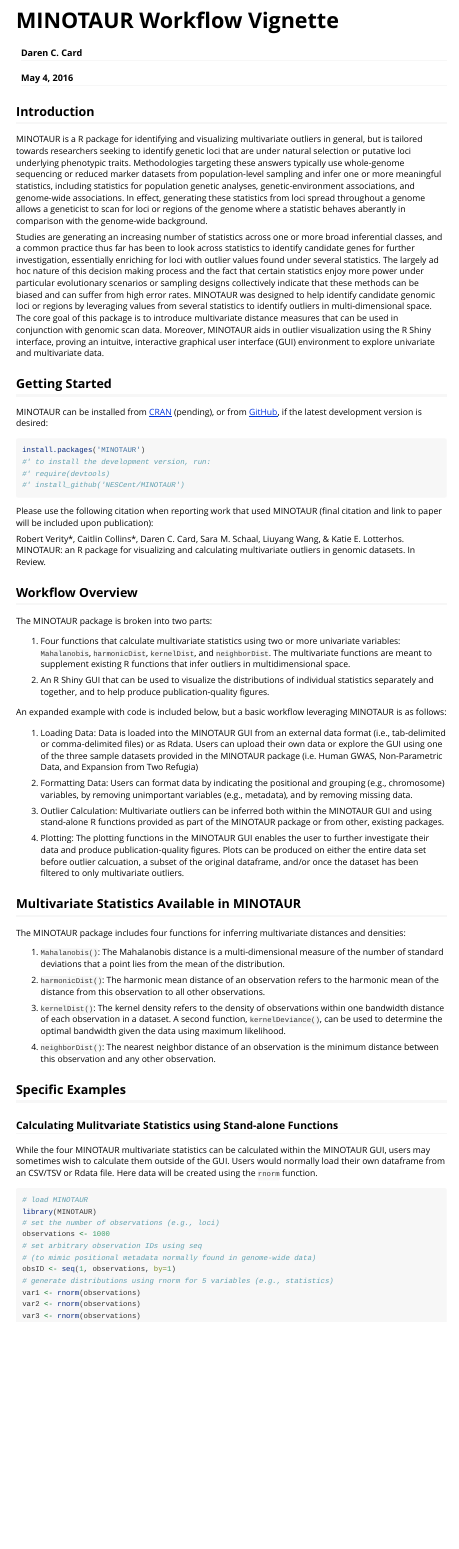
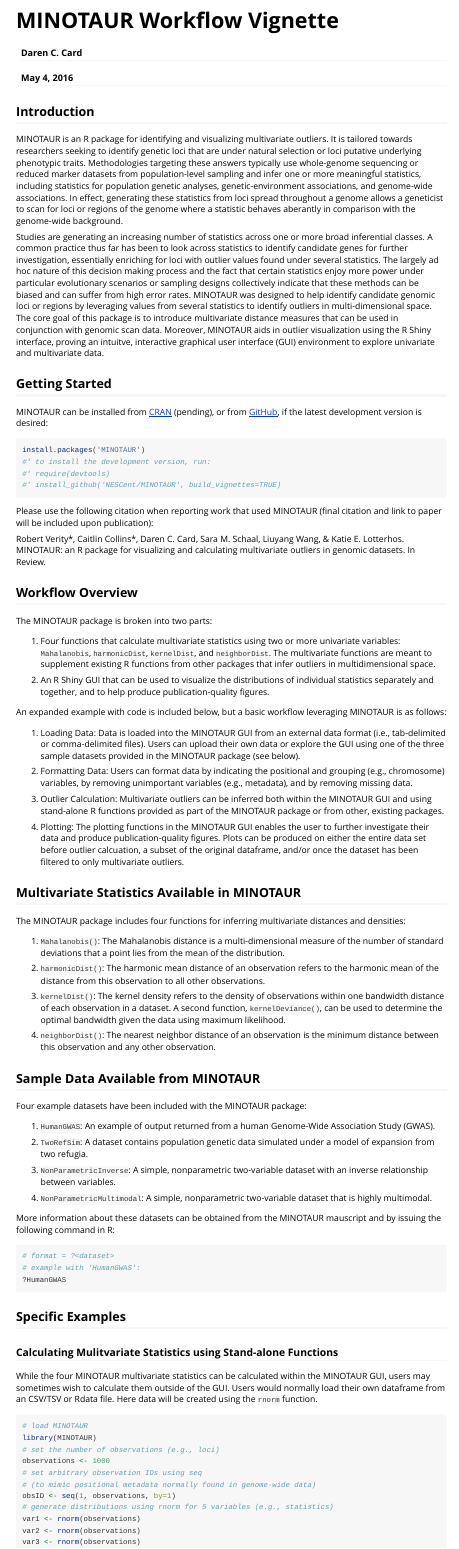
Before and after one commit to NESCent/MINOTAUR, an R Markdown document (vignettes/MINOTAUR.Rmd): the page in a window 1100 px wide, from its top. Rendered offline with R 4.5, knitr and Pandoc, with nearby package versions; code that draws random numbers runs with fixed seeds of ours; some code elsewhere in the file could not run offline; long lines of code are wrapped.

Commit message:
added info on datasets to vignette

````diff
--- a/vignettes/MINOTAUR.Rmd
+++ b/vignettes/MINOTAUR.Rmd
@@ -11,18 +11,18 @@
 
 
 ## Introduction
-MINOTAUR is a R package for identifying and visualizing multivariate outliers in general, but is tailored towards researchers seeking to identify genetic loci that are under natural selection or putative loci underlying phenotypic traits. Methodologies targeting these answers typically use whole-genome sequencing or reduced marker datasets from population-level sampling and infer one or more meaningful statistics, including statistics for population genetic analyses, genetic-environment associations, and genome-wide associations. In effect, generating these statistics from loci spread throughout a genome allows a geneticist to scan for loci or regions of the genome where a statistic behaves aberantly in comparison with the genome-wide background.
+MINOTAUR is an R package for identifying and visualizing multivariate outliers. It is tailored towards researchers seeking to identify genetic loci that are under natural selection or loci putative underlying phenotypic traits. Methodologies targeting these answers typically use whole-genome sequencing or reduced marker datasets from population-level sampling and infer one or more meaningful statistics, including statistics for population genetic analyses, genetic-environment associations, and genome-wide associations. In effect, generating these statistics from loci spread throughout a genome allows a geneticist to scan for loci or regions of the genome where a statistic behaves aberantly in comparison with the genome-wide background.
 
-Studies are generating an increasing number of statistics across one or more broad inferential classes, and a common practice thus far has been to look across statistics to identify candidate genes for further investigation, essentially enriching for loci with outlier values found under several statistics. The largely ad hoc nature of this decision making process and the fact that certain statistics enjoy more power under particular evolutionary scenarios or sampling designs collectively indicate that these methods can be biased and can suffer from high error rates. MINOTAUR was designed to help identify candidate genomic loci or regions by leveraging values from several statistics to identify outliers in multi-dimensional space. The core goal of this package is to introduce multivariate distance measures that can be used in conjunction with genomic scan data. Moreover, MINOTAUR aids in outlier visualization using the R Shiny interface, proving an intuitve, interactive graphical user interface (GUI) environment to explore univariate and multivariate data.
+Studies are generating an increasing number of statistics across one or more broad inferential classes. A common practice thus far has been to look across statistics to identify candidate genes for further investigation, essentially enriching for loci with outlier values found under several statistics. The largely ad hoc nature of this decision making process and the fact that certain statistics enjoy more power under particular evolutionary scenarios or sampling designs collectively indicate that these methods can be biased and can suffer from high error rates. MINOTAUR was designed to help identify candidate genomic loci or regions by leveraging values from several statistics to identify outliers in multi-dimensional space. The core goal of this package is to introduce multivariate distance measures that can be used in conjunction with genomic scan data. Moreover, MINOTAUR aids in outlier visualization using the R Shiny interface, proving an intuitve, interactive graphical user interface (GUI) environment to explore univariate and multivariate data.
 
 ## Getting Started
-MINOTAUR can be installed from [CRAN](http://cran.rstudio.com/package=XXX) (pending), or from [GitHub](http://github.com/NESCent/MINOTAUR), if the latest development version is desired:
+MINOTAUR can be installed from [CRAN](http://cran.rstudio.com/package=MINOTAUR) (pending), or from [GitHub](http://github.com/NESCent/MINOTAUR), if the latest development version is desired:
 
 ```{r eval=FALSE}
 install.packages('MINOTAUR')
 #' to install the development version, run:
 #' require(devtools)
-#' install_github('NESCent/MINOTAUR')
+#' install_github('NESCent/MINOTAUR', build_vignettes=TRUE)
 ```
 
 Please use the following citation when reporting work that used MINOTAUR (final citation and link to paper will be included upon publication):
@@ -32,13 +32,13 @@
 ## Workflow Overview
 The MINOTAUR package is broken into two parts:
 
-1. Four functions that calculate multivariate statistics using two or more univariate variables: `Mahalanobis`, `harmonicDist`, `kernelDist`, and `neighborDist`. The multivariate functions are meant to supplement existing R functions that infer outliers in multidimensional space.
+1. Four functions that calculate multivariate statistics using two or more univariate variables: `Mahalanobis`, `harmonicDist`, `kernelDist`, and `neighborDist`. The multivariate functions are meant to supplement existing R functions from other packages that infer outliers in multidimensional space.
 
 2. An R Shiny GUI that can be used to visualize the distributions of individual statistics separately and together, and to help produce publication-quality figures.
 
 An expanded example with code is included below, but a basic workflow leveraging MINOTAUR is as follows:
 
-1. Loading Data: Data is loaded into the MINOTAUR GUI from an external data format (i.e., tab-delimited or comma-delimited files) or as Rdata. Users can upload their own data or explore the GUI using one of the three sample datasets provided in the MINOTAUR package (i.e. Human GWAS, Non-Parametric Data, and Expansion from Two Refugia)
+1. Loading Data: Data is loaded into the MINOTAUR GUI from an external data format (i.e., tab-delimited or comma-delimited files). Users can upload their own data or explore the GUI using one of the three sample datasets provided in the MINOTAUR package (see below).
 
 2. Formatting Data: Users can format data by indicating the positional and grouping (e.g., chromosome) variables, by removing unimportant variables (e.g., metadata), and by removing missing data.
 
@@ -56,3 +56,18 @@
 3. `kernelDist()`: The kernel density refers to the density of observations within one bandwidth distance of each observation in a dataset. A second function, `kernelDeviance()`, can be used to determine the optimal bandwidth given the data using maximum likelihood.
 
 4. `neighborDist()`: The nearest neighbor distance of an observation is the minimum distance between this observation and any other observation.
+
+## Sample Data Available from MINOTAUR
+Four example datasets have been included with the MINOTAUR package:
+
+1. `HumanGWAS`: An example of output returned from a human Genome-Wide Association Study (GWAS).
+
+2. `TwoRefSim`: A dataset contains population genetic data simulated under a model of expansion from two refugia.
+
+3. `NonParametricInverse`: A simple, nonparametric two-variable dataset with an inverse relationship between variables.
+
+4. `NonParametricMultimodal`: A simple, nonparametric two-variable dataset that is highly multimodal.
+
+More information about these datasets can be obtained from the MINOTAUR mauscript and by issuing the following command in R:
+
+```{r eval=FALSE}
````
Also changed, not shown: vignettes/MINOTAUR.Rmd (4 more changed lines).
